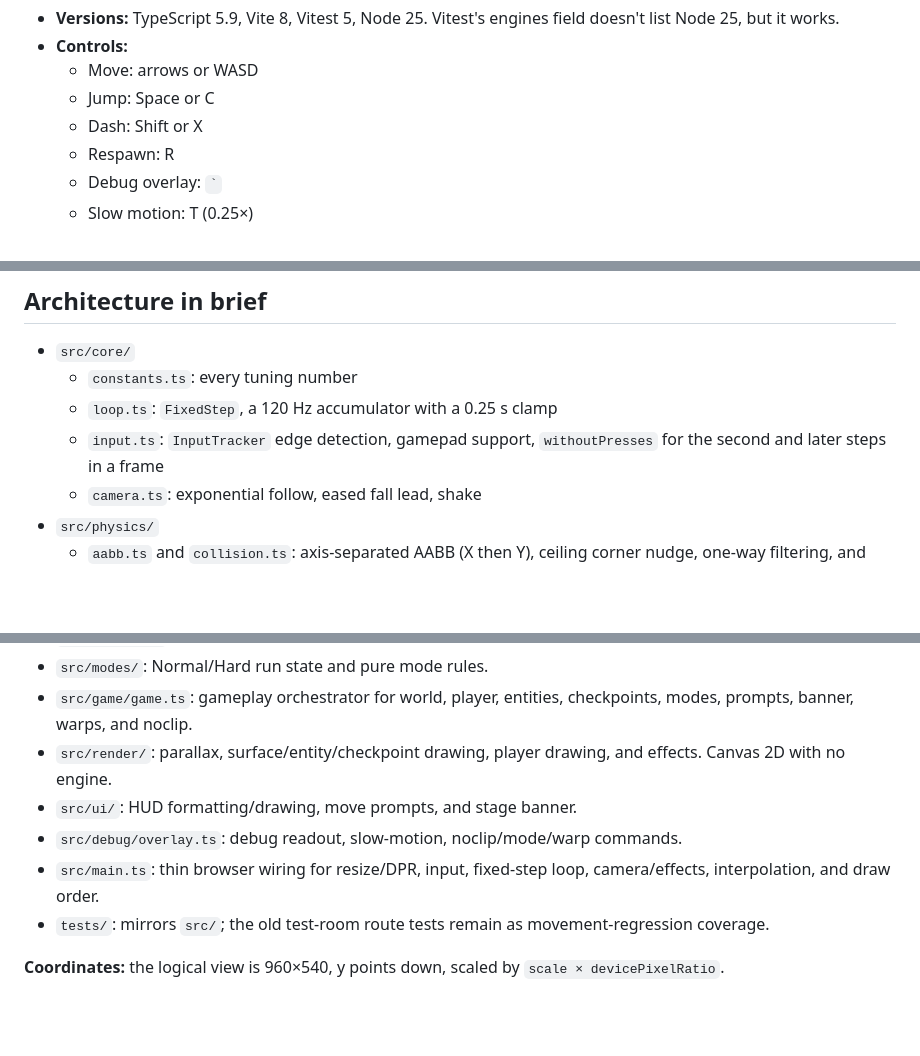
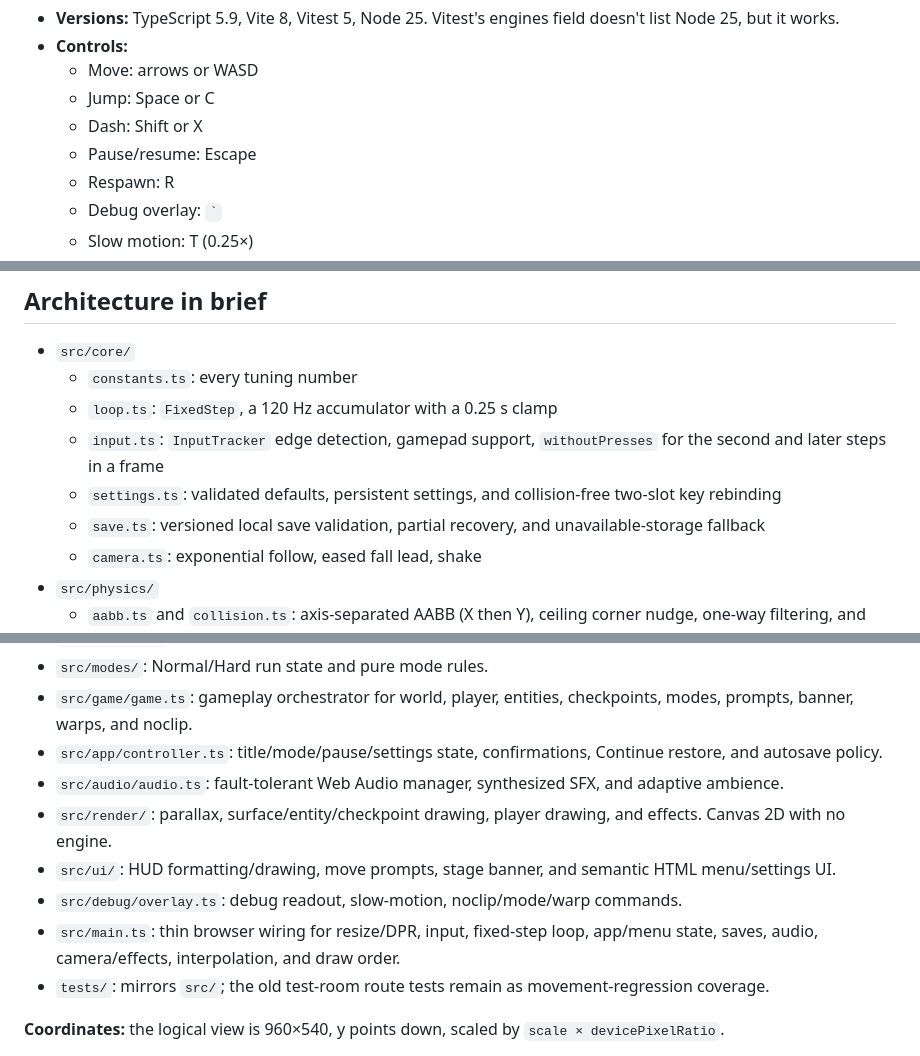
Before and after one commit to William98052/Tower-Platformer, a Markdown page: HANDOFF.md, 3 parts joined by grey strips. Drawn GitHub-style; blank space fills up the shorter version.

```diff
--- a/HANDOFF.md
+++ b/HANDOFF.md
@@ -76,6 +83,7 @@ npm run build        # tsc --noEmit && vite build
   - Move: arrows or WASD
   - Jump: Space or C
   - Dash: Shift or X
+  - Pause/resume: Escape
   - Respawn: R
   - Debug overlay: `` ` ``
   - Slow motion: T (0.25×)
@@ -89,6 +97,8 @@ npm run build        # tsc --noEmit && vite build
   - `constants.ts`: every tuning number
   - `loop.ts`: `FixedStep`, a 120 Hz accumulator with a 0.25 s clamp
   - `input.ts`: `InputTracker` edge detection, gamepad support, `withoutPresses` for the second and later steps in a frame
+  - `settings.ts`: validated defaults, persistent settings, and collision-free two-slot key rebinding
+  - `save.ts`: versioned local save validation, partial recovery, and unavailable-storage fallback
   - `camera.ts`: exponential follow, eased fall lead, shake
 - `src/physics/`
   - `aabb.ts` and `collision.ts`: axis-separated AABB (X then Y), ceiling corner nudge, one-way filtering, and slope sampling
@@ -104,10 +114,12 @@ npm run build        # tsc --noEmit && vite build
 - `src/entities/`: entity interface, mushroom, prompt trigger, and factory.
 - `src/modes/`: Normal/Hard run state and pure mode rules.
 - `src/game/game.ts`: gameplay orchestrator for world, player, entities, checkpoints, modes, prompts, banner, warps, and noclip.
+- `src/app/controller.ts`: title/mode/pause/settings state, confirmations, Continue restore, and autosave policy.
+- `src/audio/audio.ts`: fault-tolerant Web Audio manager, synthesized SFX, and adaptive ambience.
 - `src/render/`: parallax, surface/entity/checkpoint drawing, player drawing, and effects. Canvas 2D with no engine.
-- `src/ui/`: HUD formatting/drawing, move prompts, and stage banner.
+- `src/ui/`: HUD formatting/drawing, move prompts, stage banner, and semantic HTML menu/settings UI.
 - `src/debug/overlay.ts`: debug readout, slow-motion, noclip/mode/warp commands.
-- `src/main.ts`: thin browser wiring for resize/DPR, input, fixed-step loop, camera/effects, interpolation, and draw order.
+- `src/main.ts`: thin browser wiring for resize/DPR, input, fixed-step loop, app/menu state, saves, audio, camera/effects, interpolation, and draw order.
 - `tests/`: mirrors `src/`; the old test-room route tests remain as movement-regression coverage.
 
 **Coordinates:** the logical view is 960×540, y points down, scaled by `scale × devicePixelRatio`.
```
Also changed, not shown: other parts of HANDOFF.md (+13 -6 lines), 1 other file.
